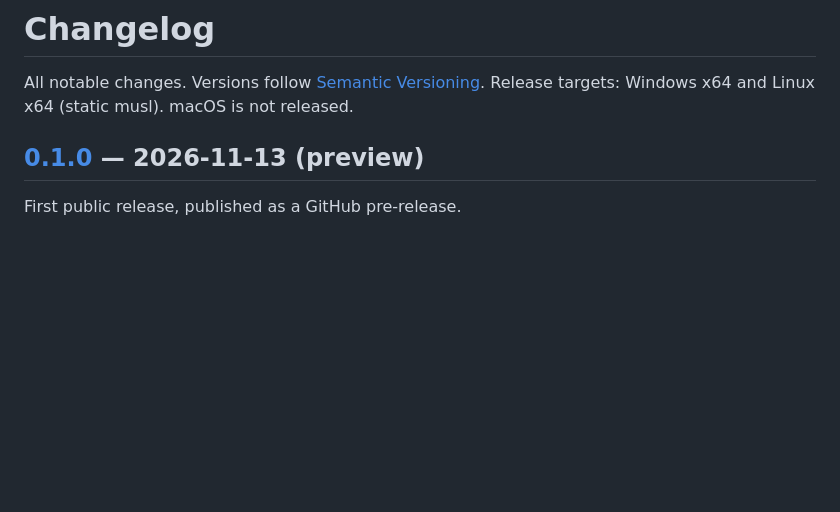
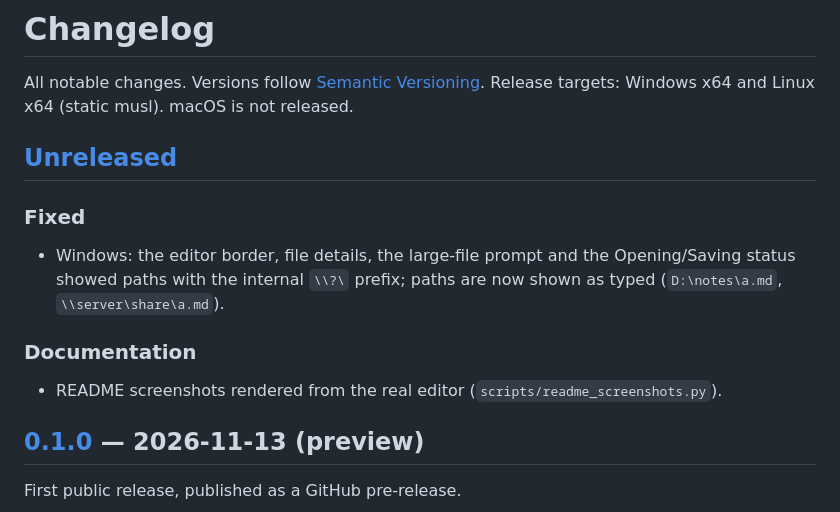
Before and after one commit to cmm-cmm/GuineaNote, a Markdown page: CHANGELOG.md, the part around one of its changes. Drawn GitHub-style; blank space fills up the shorter version.

```diff
--- a/CHANGELOG.md
+++ b/CHANGELOG.md
@@ -3,6 +3,17 @@
 All notable changes. Versions follow [Semantic Versioning](https://semver.org/).
 Release targets: Windows x64 and Linux x64 (static musl). macOS is not
 released.
+
+## [Unreleased]
+
+### Fixed
+- Windows: the editor border, file details, the large-file prompt and the
+  Opening/Saving status showed paths with the internal `\\?\` prefix; paths
+  are now shown as typed (`D:\notes\a.md`, `\\server\share\a.md`).
+
+### Documentation
+- README screenshots rendered from the real editor
+  (`scripts/readme_screenshots.py`).
 
 ## [0.1.0] — 2026-11-13 (preview)
 
```
Also changed, not shown: other parts of CHANGELOG.md (+1 -0 lines), README.md (+29 -0 lines), docs/images/actions.png (added), docs/images/editor.png (added), docs/images/find-replace.png (added), docs/images/markdown-preview.png (added), docs/images/tabs-vietnamese.png (added), 9 other files.
